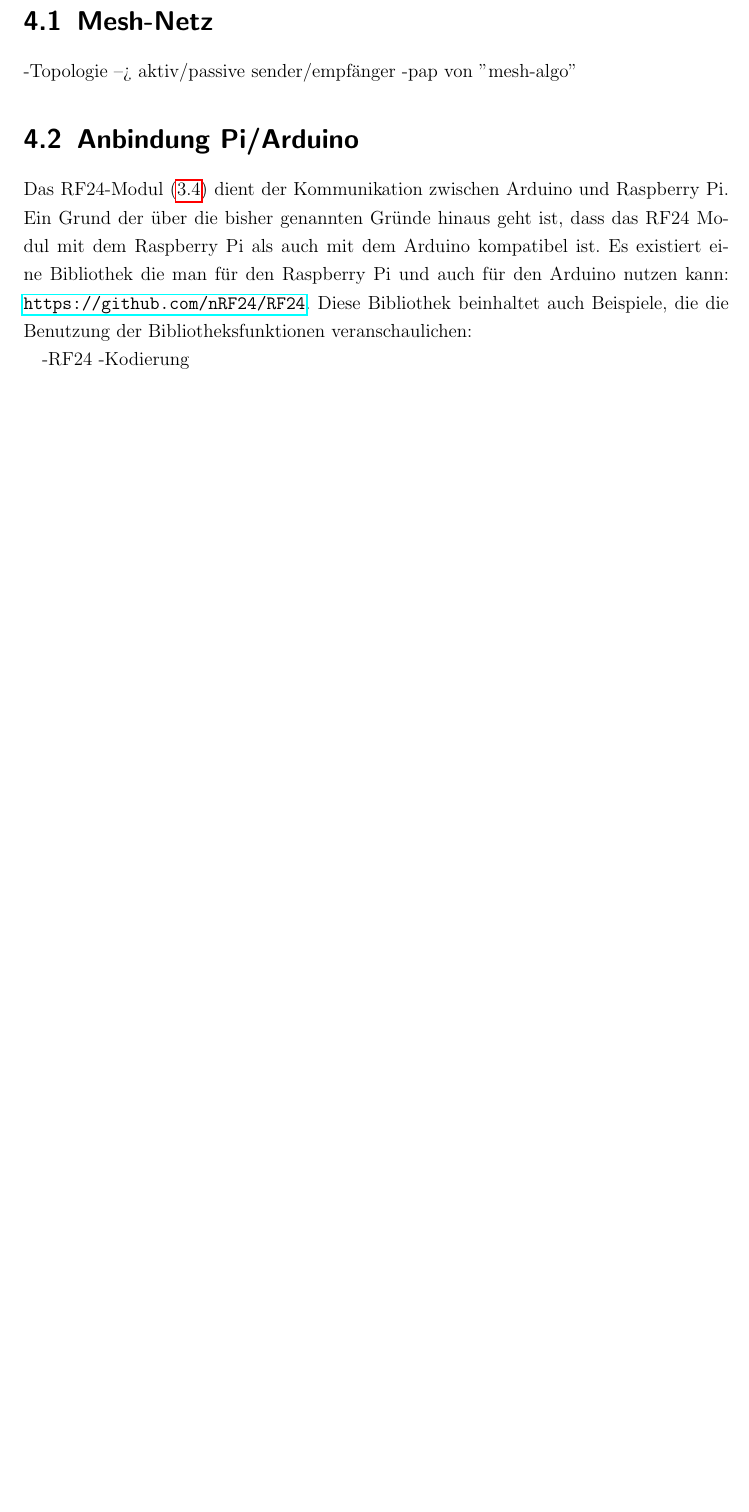
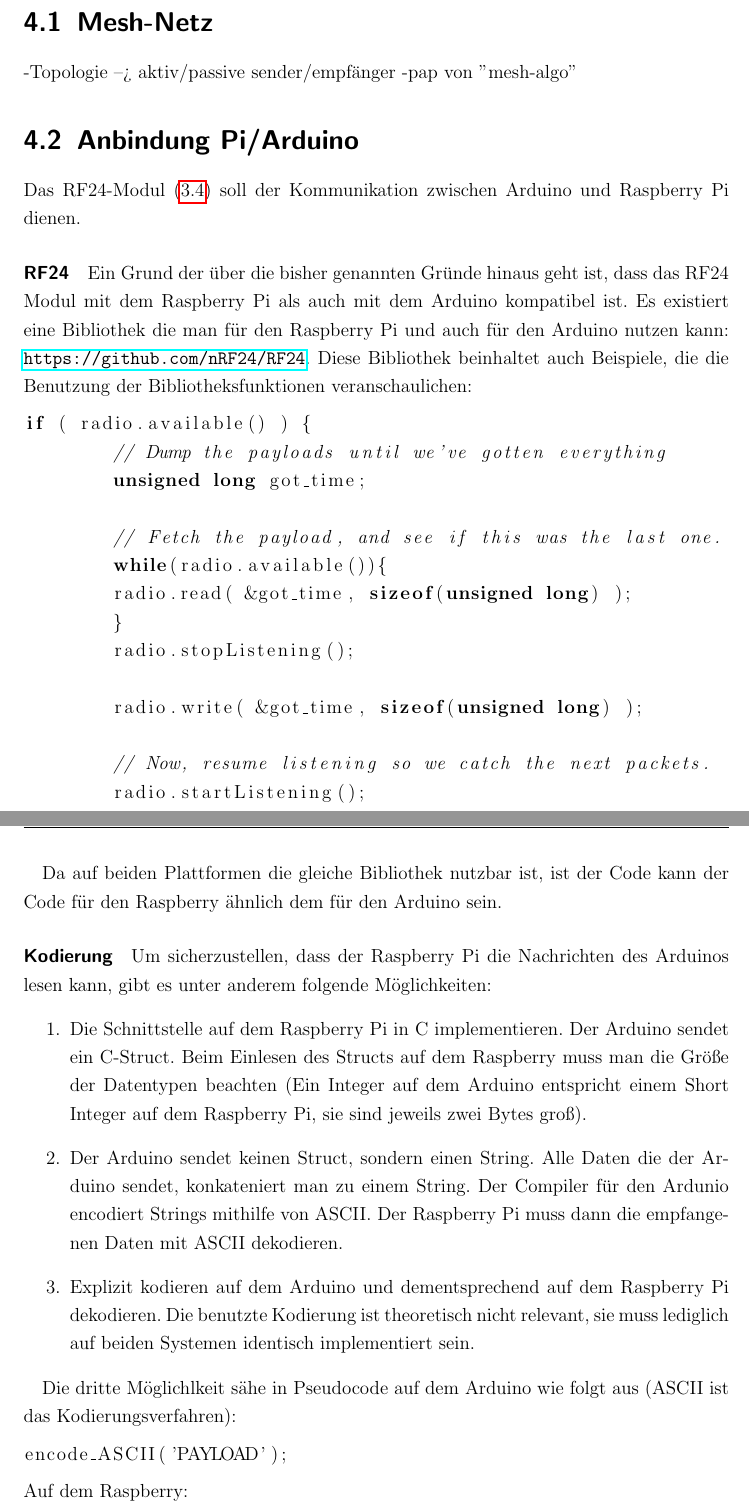
Before and after one commit to davidReward/dokustudienarbeit, a LaTeX thesis (studienarbeit.tex, which reads kapitel/04/anbindung.tex): part of page 46 of 50 before the commit and two parts of pages 46 and 47 of 51 after it, the two joined at a grey line, cut so that both start at the same text, the shorter picture padded with empty space. Compiled offline with pdfLaTeX.

Commit message:
anbindung raspi/arduino

```diff
--- a/kapitel/04/anbindung.tex
+++ b/kapitel/04/anbindung.tex
@@ -1,9 +1,42 @@
 \section{Anbindung Pi/Arduino}
-Das RF24-Modul (\ref{sec:m2m}) dient der Kommunikation zwischen Arduino und Raspberry Pi. Ein Grund der über die bisher genannten Gründe hinaus geht ist, dass das RF24 Modul mit dem Raspberry Pi als auch mit dem Arduino kompatibel ist. Es existiert eine Bibliothek die man für den Raspberry Pi und auch für den Arduino nutzen kann: \url{https://github.com/nRF24/RF24}. Diese Bibliothek beinhaltet auch Beispiele, die die Benutzung der Bibliotheksfunktionen veranschaulichen:
+\label{sec:anbindung_raspi_arduino}
+Das RF24-Modul (\ref{sec:m2m}) soll der Kommunikation zwischen Arduino und Raspberry Pi dienen.
+\paragraph{RF24}
+Ein Grund der über die bisher genannten Gründe hinaus geht ist, dass das RF24 Modul mit dem Raspberry Pi als auch mit dem Arduino kompatibel ist. Es existiert eine Bibliothek die man für den Raspberry Pi und auch für den Arduino nutzen kann: \url{https://github.com/nRF24/RF24}. Diese Bibliothek beinhaltet auch Beispiele, die die Benutzung der Bibliotheksfunktionen veranschaulichen:
+\lstset{language=c}
+\begin{lstlisting}
+if ( radio.available() ) {
+	// Dump the payloads until we've gotten everything
+	unsigned long got_time;
 
+	// Fetch the payload, and see if this was the last one.
+	while(radio.available()){
+	radio.read( &got_time, sizeof(unsigned long) );
+	}
+	radio.stopListening();
 
+	radio.write( &got_time, sizeof(unsigned long) );
 
+	// Now, resume listening so we catch the next packets.
+	radio.startListening();
+\end{lstlisting}
 
+Da auf beiden Plattformen die gleiche Bibliothek nutzbar ist, ist der Code kann der Code für den Raspberry ähnlich dem für den Arduino sein.
+\paragraph{Kodierung}
+Um sicherzustellen, dass der Raspberry Pi die Nachrichten des Arduinos lesen kann, gibt es unter anderem folgende Möglichkeiten:
+\begin{enumerate}
+\item Die Schnittstelle auf dem Raspberry Pi in C implementieren. Der Arduino sendet ein C-Struct. Beim Einlesen des Structs auf dem Raspberry muss man die Größe der Datentypen beachten (Ein Integer auf dem Arduino entspricht einem Short Integer auf dem Raspberry Pi, sie sind jeweils zwei Bytes groß).
+\item Der Arduino sendet keinen Struct, sondern einen String. Alle Daten die der Arduino sendet, konkateniert man zu einem String. Der Compiler für den Ardunio encodiert Strings mithilfe von ASCII. Der Raspberry Pi muss dann die empfangenen Daten mit ASCII dekodieren.
+\item Explizit kodieren auf dem Arduino und dementsprechend auf dem Raspberry Pi dekodieren. Die benutzte Kodierung ist theoretisch nicht relevant, sie muss lediglich auf beiden Systemen identisch implementiert sein.
+\end{enumerate}
 
--RF24
--Kodierung
+Die dritte Möglichlkeit sähe in Pseudocode auf dem Arduino wie folgt aus (ASCII ist das Kodierungsverfahren):
+\lstset{language=c}
+\begin{lstlisting}
+encode_ASCII('PAYLOAD');
+\end{lstlisting}
+Auf dem Raspberry:
+\lstset{language=c}
+\begin{lstlisting}
+decode_ASCII('PAYLOAD');
+\end{lstlisting}
```
